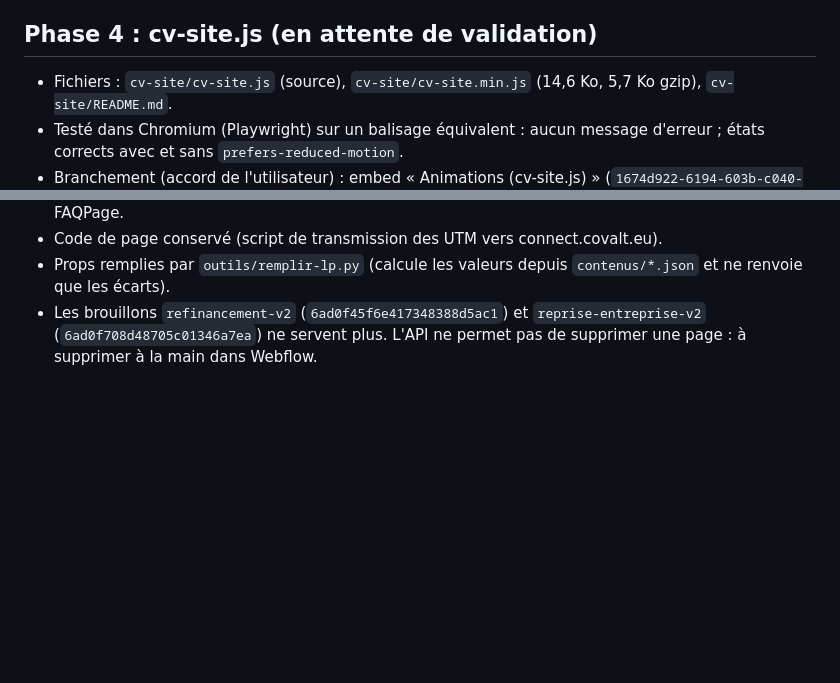
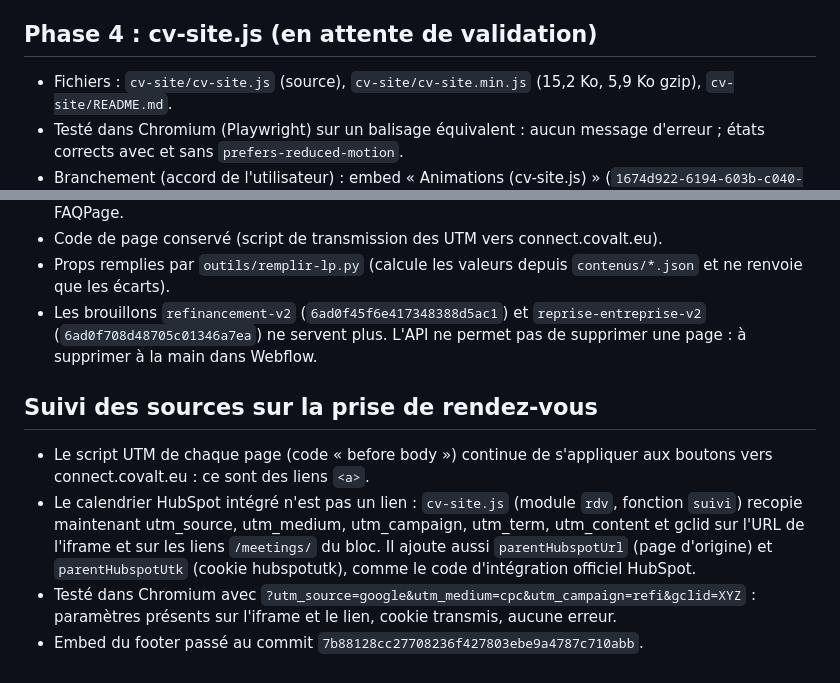
Before and after one commit to adrien578/webflow-claude, a Markdown page: docs/bibliotheque-cv.md, 2 parts joined by grey strips. GitHub-like rendering; blank space fills up the shorter version.

Commit message:
Journal : suivi UTM sur la prise de rendez-vous
Co-Authored-By: Claude Opus 5.5 <noreply@anthropic.com>
Claude-Session: https://claude.ai/code/session_01Pfp8cu1qLzqy99mxsZMcJu

```diff
--- a/docs/bibliotheque-cv.md
+++ b/docs/bibliotheque-cv.md
@@ -189,6 +189,6 @@ Classes ajoutées : `cv-bouton`, `cv-bouton-icone`, `cv-cta`, `cv-carte`, `cv-ca
 - Les éléments décoratifs vides (carrés de niveau, barres, points, trait du Security Package, barre d'étape du Process) s'affichaient en gros blocs dans le Designer (taille de remplissage des éléments vides) et un `span` vide ne prend pas sa taille. Ils sont remplacés par des HtmlEmbed portant les mêmes classes (51 éléments dans CV Illustration dépôt de projet, CV Notification, CV Illustration process, CV Process, CV Comparateur garanties).
 
 ## Phase 4 : cv-site.js (en attente de validation)
-- Fichiers : `cv-site/cv-site.js` (source), `cv-site/cv-site.min.js` (14,6 Ko, 5,7 Ko gzip), `cv-site/README.md`.
+- Fichiers : `cv-site/cv-site.js` (source), `cv-site/cv-site.min.js` (15,2 Ko, 5,9 Ko gzip), `cv-site/README.md`.
 - Testé dans Chromium (Playwright) sur un balisage équivalent : aucun message d'erreur ; états corrects avec et sans `prefers-reduced-motion`.
 - Branchement (accord de l'utilisateur) : embed « Animations (cv-site.js) » (`1674d922-6194-603b-c040-574a2dc53125`) ajouté à la fin du composant CV Footer Loan Connect :
@@ -226,3 +226,9 @@ Rien n'est publié : les changements partent en ligne à la prochaine publicatio
 - Code de page conservé (script de transmission des UTM vers connect.covalt.eu).
 - Props remplies par `outils/remplir-lp.py` (calcule les valeurs depuis `contenus/*.json` et ne renvoie que les écarts).
 - Les brouillons `refinancement-v2` (`6ad0f45f6e417348388d5ac1`) et `reprise-entreprise-v2` (`6ad0f708d48705c01346a7ea`) ne servent plus. L'API ne permet pas de supprimer une page : à supprimer à la main dans Webflow.
+
+## Suivi des sources sur la prise de rendez-vous
+- Le script UTM de chaque page (code « before body ») continue de s'appliquer aux boutons vers connect.covalt.eu : ce sont des liens `<a>`.
+- Le calendrier HubSpot intégré n'est pas un lien : `cv-site.js` (module `rdv`, fonction `suivi`) recopie maintenant utm_source, utm_medium, utm_campaign, utm_term, utm_content et gclid sur l'URL de l'iframe et sur les liens `/meetings/` du bloc. Il ajoute aussi `parentHubspotUrl` (page d'origine) et `parentHubspotUtk` (cookie hubspotutk), comme le code d'intégration officiel HubSpot.
+- Testé dans Chromium avec `?utm_source=google&utm_medium=cpc&utm_campaign=refi&gclid=XYZ` : paramètres présents sur l'iframe et le lien, cookie transmis, aucune erreur.
+- Embed du footer passé au commit `7b88128cc27708236f427803ebe9a4787c710abb`.
```
Also changed, not shown: other parts of docs/bibliotheque-cv.md (+1 -1 lines).
